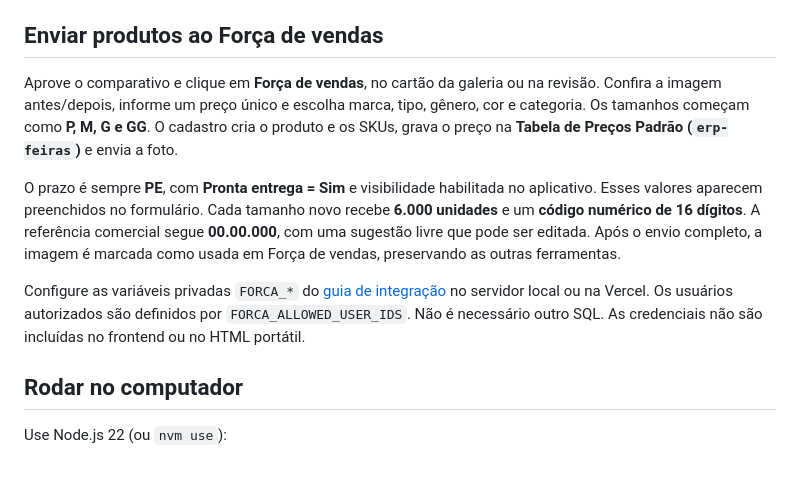
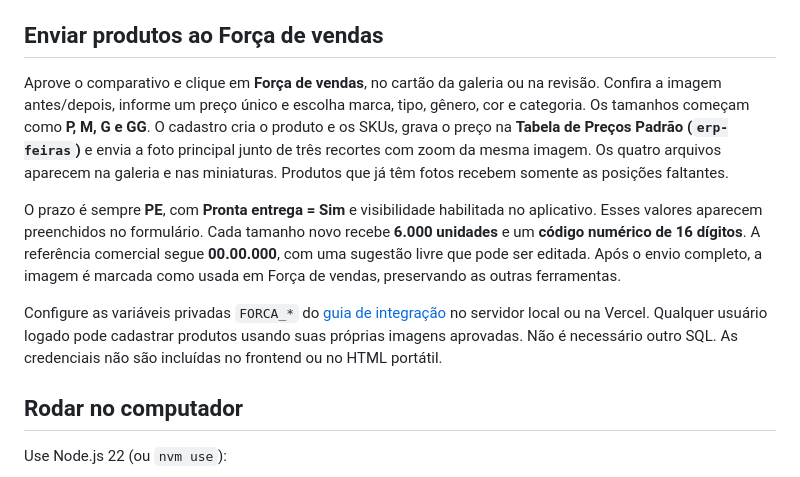
Before and after one commit to ecatalogosuporte/ecatalogos-auditoria, a Markdown page: README.md, the part around the change. Drawn GitHub-style.

```diff
--- a/README.md
+++ b/README.md
@@ -12,11 +12,11 @@ App de comparativos antes/depois, revisão e aprovação de produtos. Frontend e
 
 ## Enviar produtos ao Força de vendas
 
-Aprove o comparativo e clique em **Força de vendas**, no cartão da galeria ou na revisão. Confira a imagem antes/depois, informe um preço único e escolha marca, tipo, gênero, cor e categoria. Os tamanhos começam como **P, M, G e GG**. O cadastro cria o produto e os SKUs, grava o preço na **Tabela de Preços Padrão (`erp-feiras`)** e envia a foto.
+Aprove o comparativo e clique em **Força de vendas**, no cartão da galeria ou na revisão. Confira a imagem antes/depois, informe um preço único e escolha marca, tipo, gênero, cor e categoria. Os tamanhos começam como **P, M, G e GG**. O cadastro cria o produto e os SKUs, grava o preço na **Tabela de Preços Padrão (`erp-feiras`)** e envia a foto principal junto de três recortes com zoom da mesma imagem. Os quatro arquivos aparecem na galeria e nas miniaturas. Produtos que já têm fotos recebem somente as posições faltantes.
 
 O prazo é sempre **PE**, com **Pronta entrega = Sim** e visibilidade habilitada no aplicativo. Esses valores aparecem preenchidos no formulário. Cada tamanho novo recebe **6.000 unidades** e um **código numérico de 16 dígitos**. A referência comercial segue **00.00.000**, com uma sugestão livre que pode ser editada. Após o envio completo, a imagem é marcada como usada em Força de vendas, preservando as outras ferramentas.
 
-Configure as variáveis privadas `FORCA_*` do [guia de integração](docs/forca-de-vendas.md) no servidor local ou na Vercel. Os usuários autorizados são definidos por `FORCA_ALLOWED_USER_IDS`. Não é necessário outro SQL. As credenciais não são incluídas no frontend ou no HTML portátil.
+Configure as variáveis privadas `FORCA_*` do [guia de integração](docs/forca-de-vendas.md) no servidor local ou na Vercel. Qualquer usuário logado pode cadastrar produtos usando suas próprias imagens aprovadas. Não é necessário outro SQL. As credenciais não são incluídas no frontend ou no HTML portátil.
 
 ## Rodar no computador
 
```
Also changed, not shown: docs/forca-de-vendas.md (+17 -1 lines), docs/forca-zoom-gallery.jpg (added), 13 other files.
